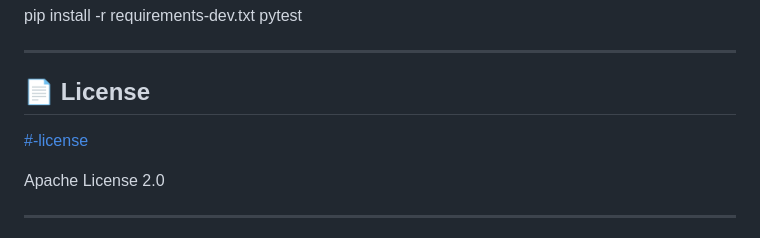
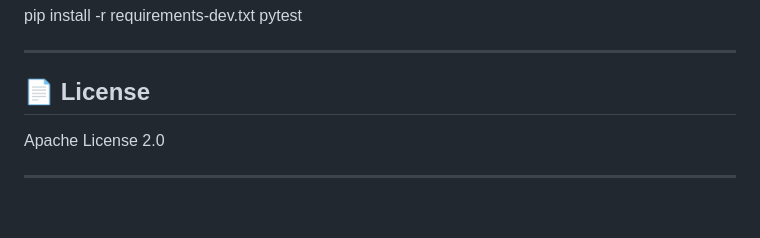
Before and after one commit to muhilvannan16/Repo-Analyzer, a Markdown page: README.md, the part around the change. GitHub-like rendering; blank space fills up the shorter version.

```diff
--- a/README.md
+++ b/README.md
@@ -95,8 +95,6 @@ pytest
 
 ## 📄 License
 
-[#-license](#-license)
-
 Apache License 2.0
 
 ---
```
